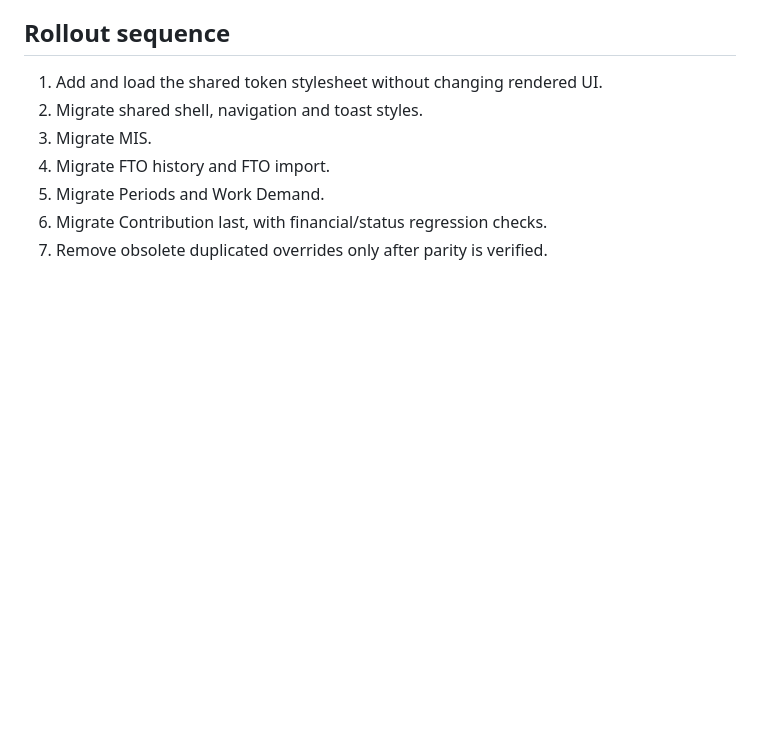
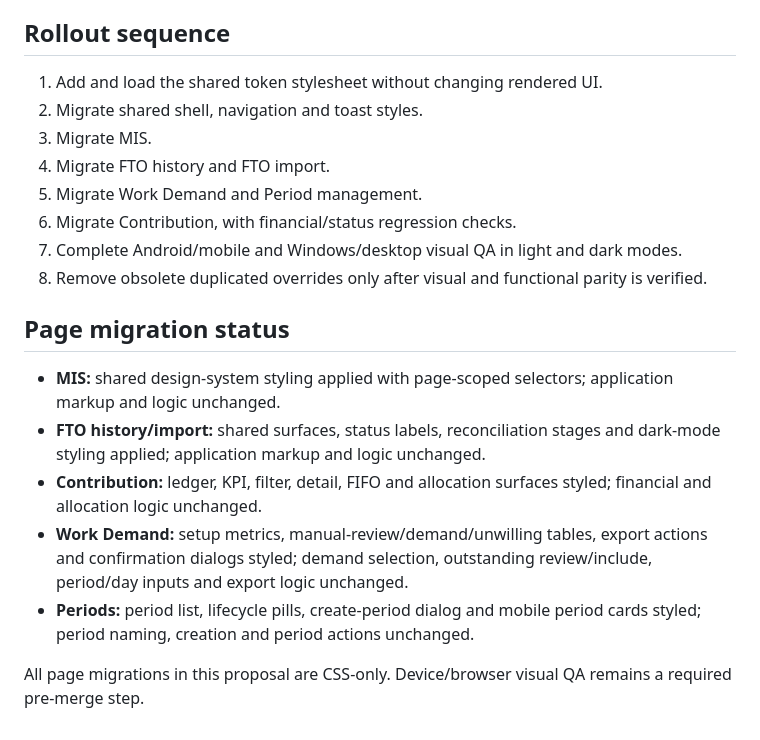
Before and after one commit to enga018/vb-gramg, a Markdown page: DESIGN-SYSTEM.md, the part around the change. GitHub-like rendering; blank space fills up the shorter version.

Commit message:
Document Work Demand and Period design migration

```diff
--- a/DESIGN-SYSTEM.md
+++ b/DESIGN-SYSTEM.md
@@ -71,6 +71,18 @@ Do not use the accent colour as general decoration. Keep status colours reserved
 2. Migrate shared shell, navigation and toast styles.
 3. Migrate MIS.
 4. Migrate FTO history and FTO import.
-5. Migrate Periods and Work Demand.
-6. Migrate Contribution last, with financial/status regression checks.
-7. Remove obsolete duplicated overrides only after parity is verified.
+5. Migrate Work Demand and Period management.
+6. Migrate Contribution, with financial/status regression checks.
+7. Complete Android/mobile and Windows/desktop visual QA in light and dark modes.
+8. Remove obsolete duplicated overrides only after visual and functional parity is verified.
+
+
+## Page migration status
+
+- **MIS:** shared design-system styling applied with page-scoped selectors; application markup and logic unchanged.
+- **FTO history/import:** shared surfaces, status labels, reconciliation stages and dark-mode styling applied; application markup and logic unchanged.
+- **Contribution:** ledger, KPI, filter, detail, FIFO and allocation surfaces styled; financial and allocation logic unchanged.
+- **Work Demand:** setup metrics, manual-review/demand/unwilling tables, export actions and confirmation dialogs styled; demand selection, outstanding review/include, period/day inputs and export logic unchanged.
+- **Periods:** period list, lifecycle pills, create-period dialog and mobile period cards styled; period naming, creation and period actions unchanged.
+
+All page migrations in this proposal are CSS-only. Device/browser visual QA remains a required pre-merge step.
```
